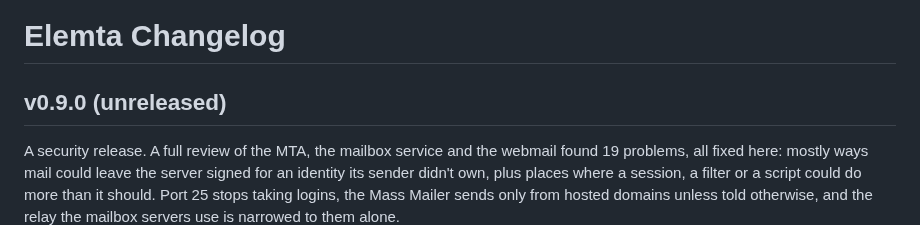
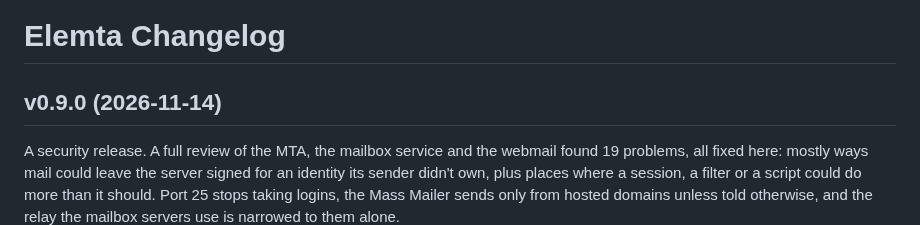
Before and after one commit to EvalAlan/elemta, a Markdown page: CHANGELOG.md, the part around the change. GitHub-like rendering.

Commit message:
Changelog: date v0.9.0
Released 2026-11-14, after the upgrade drill from v0.8.0 passed:
upgrade, rollback and forward again with mail delivered exactly once and
existing mail unchanged.

```diff
--- a/CHANGELOG.md
+++ b/CHANGELOG.md
@@ -1,6 +1,6 @@
 # Elemta Changelog
 
-## v0.9.0 (unreleased)
+## v0.9.0 (2026-11-14)
 
 A security release. A full review of the MTA, the mailbox service and the
 webmail found 19 problems, all fixed here: mostly ways mail could leave the
```
